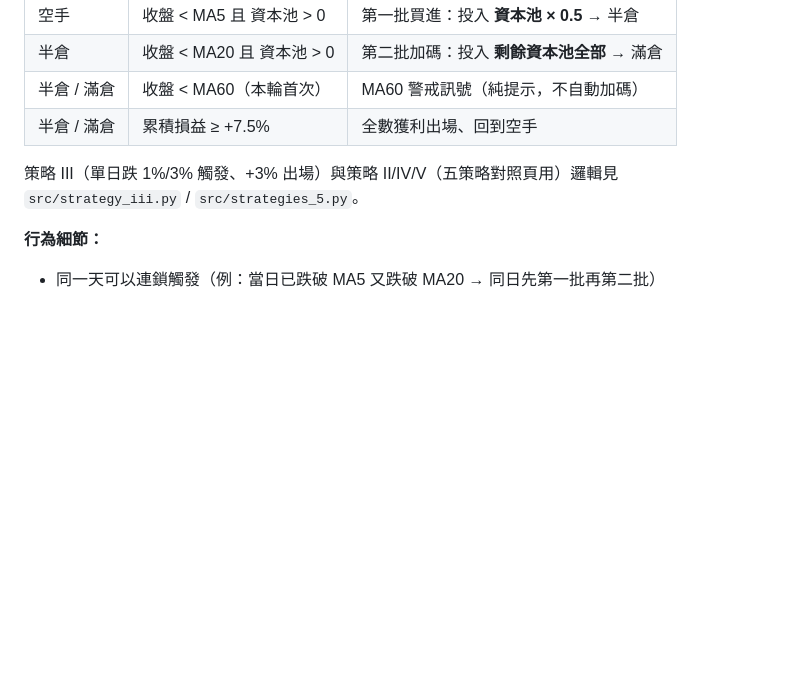
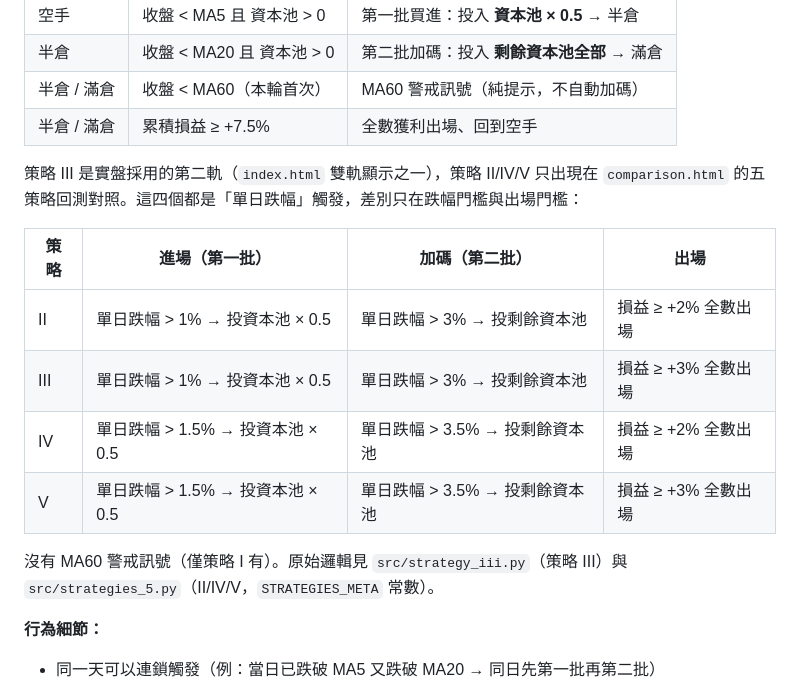
Before and after one commit to Ping-Hsun-Chiang/2X-ETF-monitor, a Markdown page: README.md, the part around the change. Rendered like a GitHub page; blank space fills up the shorter version.

Commit message:
[Change] turn strategy II/III/IV/V description into a table
Same layout as the strategy I table -- easier to scan the four daily-drop
variants' entry/add/exit thresholds side by side than reading them as a
single paragraph.

```diff
--- a/README.md
+++ b/README.md
@@ -28,7 +28,16 @@
 | 半倉 / 滿倉 | 收盤 < MA60（本輪首次） | MA60 警戒訊號（純提示，不自動加碼） |
 | 半倉 / 滿倉 | 累積損益 ≥ +7.5% | 全數獲利出場、回到空手 |
 
-策略 III（單日跌 1%/3% 觸發、+3% 出場）與策略 II/IV/V（五策略對照頁用）邏輯見 `src/strategy_iii.py` / `src/strategies_5.py`。
+策略 III 是實盤採用的第二軌（`index.html` 雙軌顯示之一），策略 II/IV/V 只出現在 `comparison.html` 的五策略回測對照。這四個都是「單日跌幅」觸發，差別只在跌幅門檻與出場門檻：
+
+| 策略 | 進場（第一批） | 加碼（第二批） | 出場 |
+|---|---|---|---|
+| II | 單日跌幅 > 1% → 投資本池 × 0.5 | 單日跌幅 > 3% → 投剩餘資本池 | 損益 ≥ +2% 全數出場 |
+| III | 單日跌幅 > 1% → 投資本池 × 0.5 | 單日跌幅 > 3% → 投剩餘資本池 | 損益 ≥ +3% 全數出場 |
+| IV | 單日跌幅 > 1.5% → 投資本池 × 0.5 | 單日跌幅 > 3.5% → 投剩餘資本池 | 損益 ≥ +2% 全數出場 |
+| V | 單日跌幅 > 1.5% → 投資本池 × 0.5 | 單日跌幅 > 3.5% → 投剩餘資本池 | 損益 ≥ +3% 全數出場 |
+
+沒有 MA60 警戒訊號（僅策略 I 有）。原始邏輯見 `src/strategy_iii.py`（策略 III）與 `src/strategies_5.py`（II/IV/V，`STRATEGIES_META` 常數）。
 
 **行為細節：**
 - 同一天可以連鎖觸發（例：當日已跌破 MA5 又跌破 MA20 → 同日先第一批再第二批）
```
